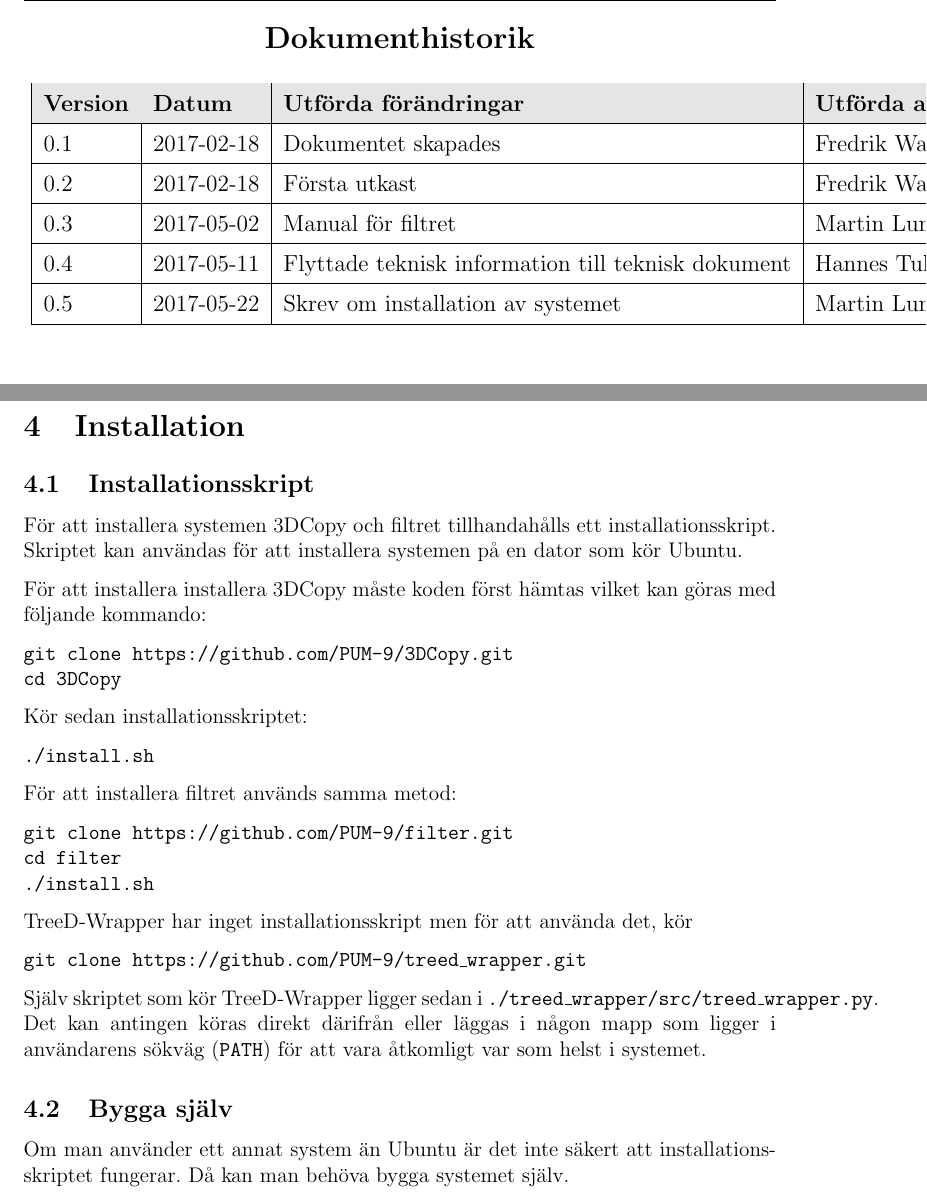
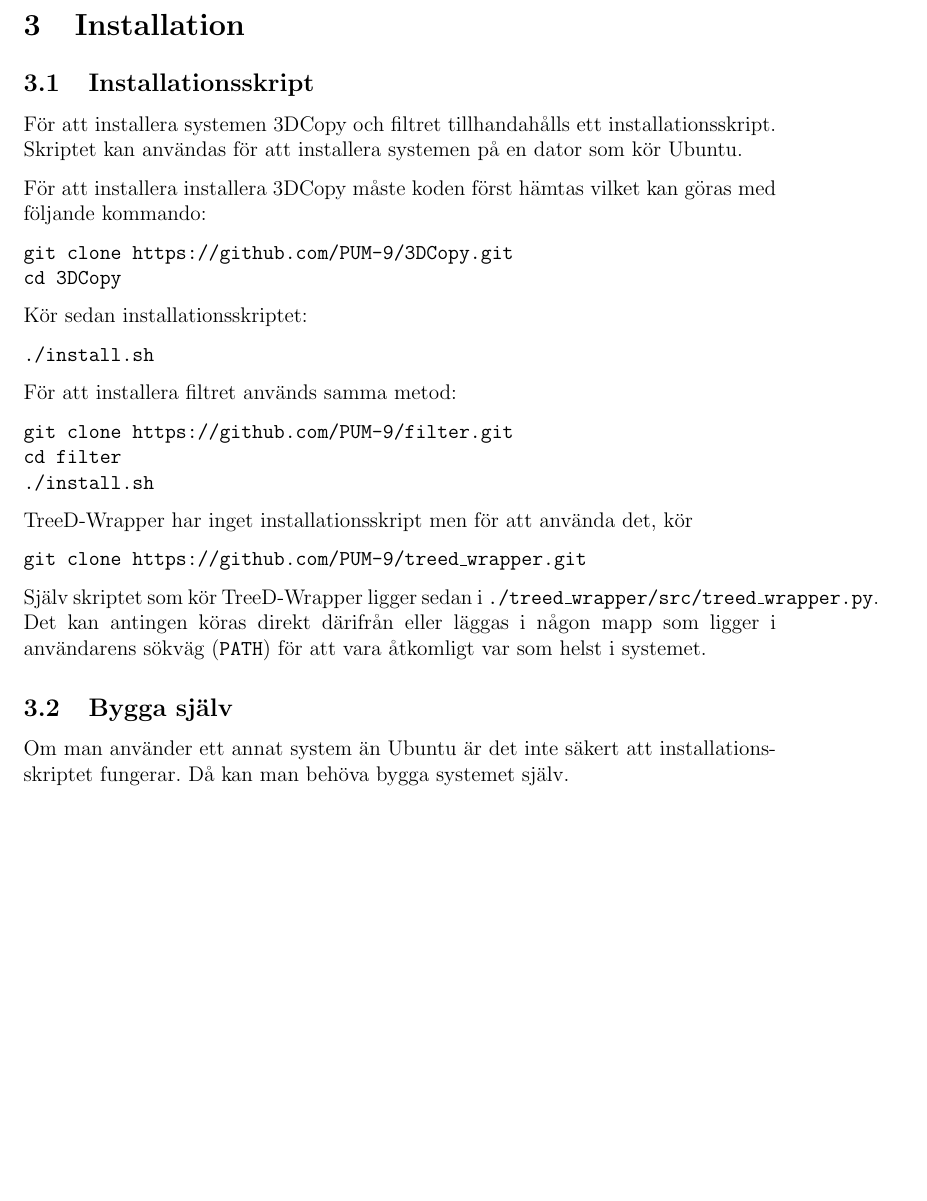
Before and after one commit to PUM-9/user_manual, a LaTeX document (user_manual.tex): two parts of pages 3 and 13 of 14 before the commit and part of page 11 of 12 after it, the two joined at a grey line, cut at the place of the change, the shorter picture padded with empty space. Compiled offline with pdfLaTeX.

Commit message:
Tog bort historik och felsokning

```diff
--- a/user_manual.tex
+++ b/user_manual.tex
@@ -102,31 +102,7 @@
 \tableofcontents
 \newpage
 
-%%%%%%%%%%%%%%%%%%%%%%%%%%%%%%%%%%%%%%%%%%%%%%%%%%%%%%%%%%%%%%%%%%%%%
-%					Dokumenthistorik
-%%%%%%%%%%%%%%%%%%%%%%%%%%%%%%%%%%%%%%%%%%%%%%%%%%%%%%%%%%%%%%%%%%%%%
-  \section*{\centering Dokumenthistorik}
-  \renewcommand*{\arraystretch}{1.4}
- \centering
-\scalebox{1.1}{
-\begin{tabular}{|l|l|l|l|}
-	\hline
-    	\rowcolor{Gray}
-	\textbf{Version} & \textbf{Datum} & \textbf{Utförda förändringar} & \textbf{Utförda av} \\
-	\hline
-    	0.1 & 2017-02-18 & Dokumentet skapades & Fredrik Wallström \\
-    	\hline
-		0.2 & 2017-02-18 & Första utkast & Fredrik Wallström \\
-    	\hline
-    	0.3 & 2017-05-02 & Manual för filtret & Martin Lundberg \\
-    	\hline
-    	0.4 & 2017-05-11 & Flyttade teknisk information till teknisk dokument & Hannes Tuhkala \\
-    	\hline
-    	0.5 & 2017-05-22 & Skrev om installation av systemet & Martin Lundberg \\
-    	\hline
-\end{tabular}}
 \end{center}
-\newpage
 
 %%%%%%%%%%%%%%%%%%%%%%%%%%%%%%%%%%%%%%%%%%%%%%%%%%%%%%%%%%%%%%%%%%%%%
 %					Introduction
```
Also changed, not shown: user_manual.tex (10 more changed lines).
